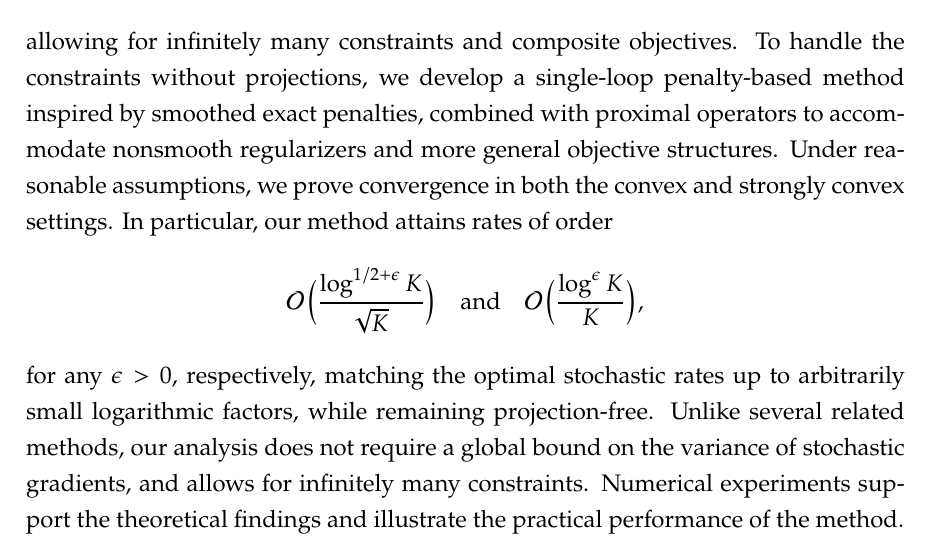
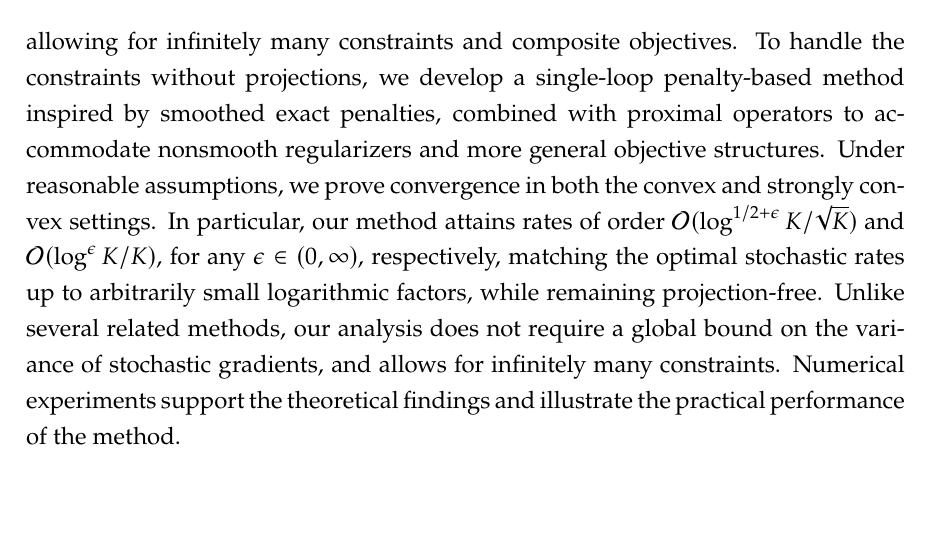
Before and after one commit to amlava/thesis, a LaTeX thesis (thesis/main.tex, which reads thesis/sec/abstract.tex): part of page 3 of 89, cut so that both start at the same text, the shorter picture padded with empty space. Compiled offline with pdfLaTeX.

Commit message:
abstract done

```diff
--- a/thesis/sec/abstract.tex
+++ b/thesis/sec/abstract.tex
@@ -15,12 +15,8 @@ with proximal operators to accommodate nonsmooth regularizers and more
 general objective structures. Under reasonable assumptions, we prove convergence in both
 the convex and strongly convex settings.
 In particular, our method attains rates of order
-\[
-    \mathcal{O}\Bigl(\frac{\log^{1/2+\epsilon} K}{\sqrt{K}}\Bigr)
-    \quad\text{and}\quad
-    \mathcal{O}\Bigl(\frac{\log^\epsilon K}{K}\Bigr),
-\]
-for any $\epsilon>0$, respectively, matching the optimal stochastic rates
+$\mathcal{O}(\log^{1/2+\epsilon} K / \sqrt{K})$ and $\mathcal{O}(\log^\epsilon K / K)$,
+for any $\epsilon\in(0,\infty)$, respectively, matching the optimal stochastic rates
 up to arbitrarily small logarithmic factors, while remaining projection-free.
 Unlike several related methods, our analysis does not require a global bound
 on the variance of stochastic gradients, and allows for infinitely many constraints.
```
